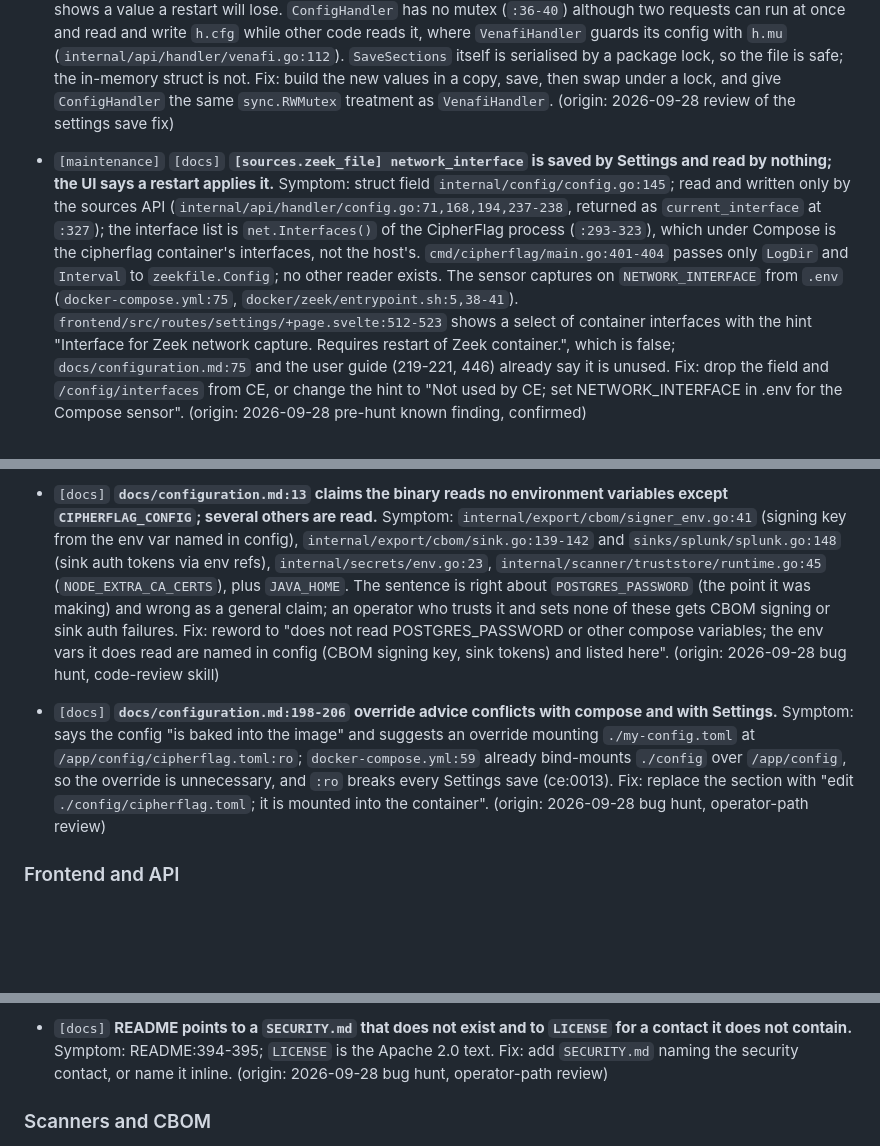
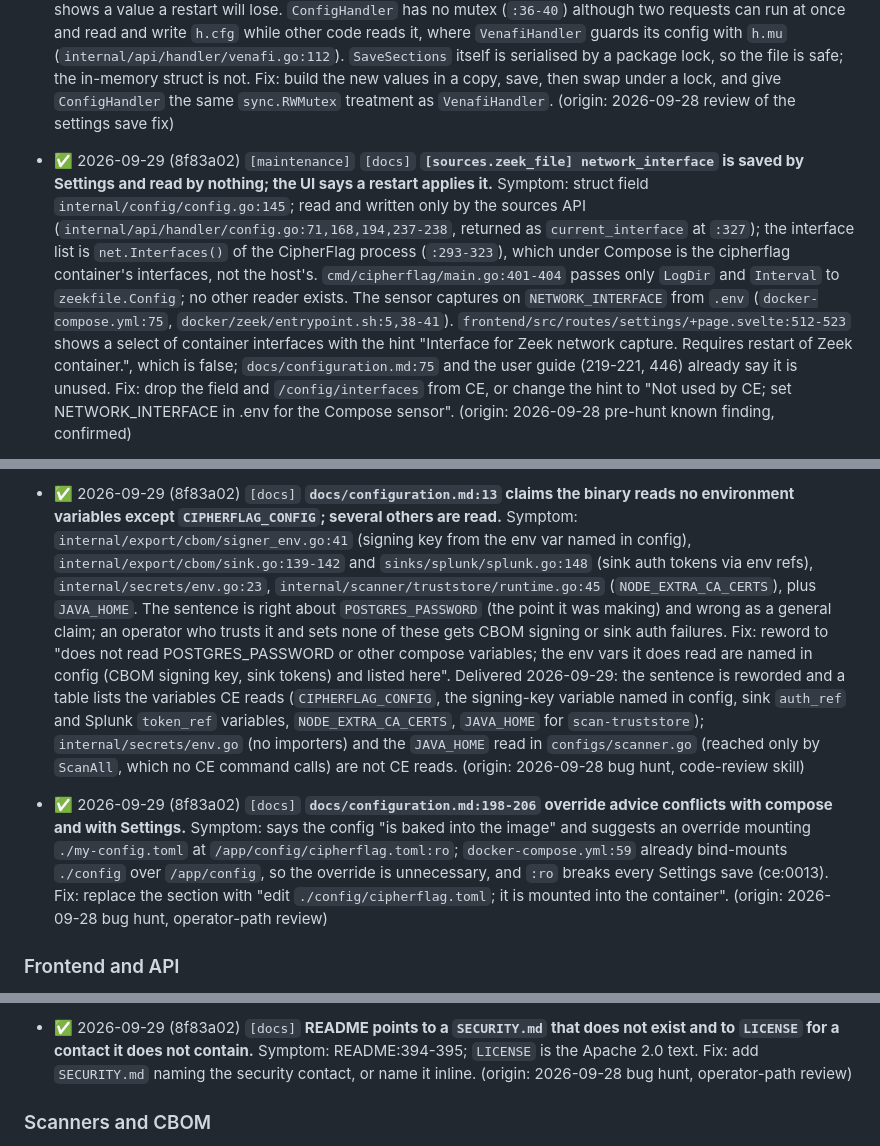
Before and after one commit to net4n6-dev/cipherflag, a Markdown page: docs/roadmap.md, 3 parts joined by grey strips. Drawn GitHub-style; blank space fills up the shorter version.

```diff
--- a/docs/roadmap.md
+++ b/docs/roadmap.md
@@ -69,5 +69,5 @@ Found by a three-reviewer pass over `fix/2.3.1-zeek-ingest` (the five commits on
 
 - `[correctness]` **Settings handlers change the in-memory config before they know the save worked, and the Sources handler has no lock.** Symptom: `UpdateSources` assigns into `h.cfg` field by field (`internal/api/handler/config.go:219-263`) and only then calls `config.SaveSections` (`:288`). A failed save (a read-only config, a file Settings cannot patch) leaves the running config changed while the file is not, so the UI shows a value a restart will lose. `ConfigHandler` has no mutex (`:36-40`) although two requests can run at once and read and write `h.cfg` while other code reads it, where `VenafiHandler` guards its config with `h.mu` (`internal/api/handler/venafi.go:112`). `SaveSections` itself is serialised by a package lock, so the file is safe; the in-memory struct is not. Fix: build the new values in a copy, save, then swap under a lock, and give `ConfigHandler` the same `sync.RWMutex` treatment as `VenafiHandler`. (origin: 2026-09-28 review of the settings save fix) <!-- ce:0039 -->
 
-- `[maintenance]` `[docs]` **`[sources.zeek_file] network_interface` is saved by Settings and read by nothing; the UI says a restart applies it.** Symptom: struct field `internal/config/config.go:145`; read and written only by the sources API (`internal/api/handler/config.go:71,168,194,237-238`, returned as `current_interface` at `:327`); the interface list is `net.Interfaces()` of the CipherFlag process (`:293-323`), which under Compose is the cipherflag container's interfaces, not the host's. `cmd/cipherflag/main.go:401-404` passes only `LogDir` and `Interval` to `zeekfile.Config`; no other reader exists. The sensor captures on `NETWORK_INTERFACE` from `.env` (`docker-compose.yml:75`, `docker/zeek/entrypoint.sh:5,38-41`). `frontend/src/routes/settings/+page.svelte:512-523` shows a select of container interfaces with the hint "Interface for Zeek network capture. Requires restart of Zeek container.", which is false; `docs/configuration.md:75` and the user guide (219-221, 446) already say it is unused. Fix: drop the field and `/config/interfaces` from CE, or change the hint to "Not used by CE; set NETWORK_INTERFACE in .env for the Compose sensor". (origin: 2026-09-28 pre-hunt known finding, confirmed) <!-- ce:0015 -->
+- ✅ 2026-09-29 (8f83a02) `[maintenance]` `[docs]` **`[sources.zeek_file] network_interface` is saved by Settings and read by nothing; the UI says a restart applies it.** Symptom: struct field `internal/config/config.go:145`; read and written only by the sources API (`internal/api/handler/config.go:71,168,194,237-238`, returned as `current_interface` at `:327`); the interface list is `net.Interfaces()` of the CipherFlag process (`:293-323`), which under Compose is the cipherflag container's interfaces, not the host's. `cmd/cipherflag/main.go:401-404` passes only `LogDir` and `Interval` to `zeekfile.Config`; no other reader exists. The sensor captures on `NETWORK_INTERFACE` from `.env` (`docker-compose.yml:75`, `docker/zeek/entrypoint.sh:5,38-41`). `frontend/src/routes/settings/+page.svelte:512-523` shows a select of container interfaces with the hint "Interface for Zeek network capture. Requires restart of Zeek container.", which is false; `docs/configuration.md:75` and the user guide (219-221, 446) already say it is unused. Fix: drop the field and `/config/interfaces` from CE, or change the hint to "Not used by CE; set NETWORK_INTERFACE in .env for the Compose sensor". (origin: 2026-09-28 pre-hunt known finding, confirmed) <!-- ce:0015 -->
 
@@ -75,7 +75,7 @@ Found by a three-reviewer pass over `fix/2.3.1-zeek-ingest` (the five commits on
 
-- `[docs]` **`docs/configuration.md:13` claims the binary reads no environment variables except `CIPHERFLAG_CONFIG`; several others are read.** Symptom: `internal/export/cbom/signer_env.go:41` (signing key from the env var named in config), `internal/export/cbom/sink.go:139-142` and `sinks/splunk/splunk.go:148` (sink auth tokens via env refs), `internal/secrets/env.go:23`, `internal/scanner/truststore/runtime.go:45` (`NODE_EXTRA_CA_CERTS`), plus `JAVA_HOME`. The sentence is right about `POSTGRES_PASSWORD` (the point it was making) and wrong as a general claim; an operator who trusts it and sets none of these gets CBOM signing or sink auth failures. Fix: reword to "does not read POSTGRES_PASSWORD or other compose variables; the env vars it does read are named in config (CBOM signing key, sink tokens) and listed here". (origin: 2026-09-28 bug hunt, code-review skill) <!-- ce:0017 -->
+- ✅ 2026-09-29 (8f83a02) `[docs]` **`docs/configuration.md:13` claims the binary reads no environment variables except `CIPHERFLAG_CONFIG`; several others are read.** Symptom: `internal/export/cbom/signer_env.go:41` (signing key from the env var named in config), `internal/export/cbom/sink.go:139-142` and `sinks/splunk/splunk.go:148` (sink auth tokens via env refs), `internal/secrets/env.go:23`, `internal/scanner/truststore/runtime.go:45` (`NODE_EXTRA_CA_CERTS`), plus `JAVA_HOME`. The sentence is right about `POSTGRES_PASSWORD` (the point it was making) and wrong as a general claim; an operator who trusts it and sets none of these gets CBOM signing or sink auth failures. Fix: reword to "does not read POSTGRES_PASSWORD or other compose variables; the env vars it does read are named in config (CBOM signing key, sink tokens) and listed here". Delivered 2026-09-29: the sentence is reworded and a table lists the variables CE reads (`CIPHERFLAG_CONFIG`, the signing-key variable named in config, sink `auth_ref` and Splunk `token_ref` variables, `NODE_EXTRA_CA_CERTS`, `JAVA_HOME` for `scan-truststore`); `internal/secrets/env.go` (no importers) and the `JAVA_HOME` read in `configs/scanner.go` (reached only by `ScanAll`, which no CE command calls) are not CE reads. (origin: 2026-09-28 bug hunt, code-review skill) <!-- ce:0017 -->
 
-- `[docs]` **`docs/configuration.md:198-206` override advice conflicts with compose and with Settings.** Symptom: says the config "is baked into the image" and suggests an override mounting `./my-config.toml` at `/app/config/cipherflag.toml:ro`; `docker-compose.yml:59` already bind-mounts `./config` over `/app/config`, so the override is unnecessary, and `:ro` breaks every Settings save (ce:0013). Fix: replace the section with "edit `./config/cipherflag.toml`; it is mounted into the container". (origin: 2026-09-28 bug hunt, operator-path review) <!-- ce:0018 -->
+- ✅ 2026-09-29 (8f83a02) `[docs]` **`docs/configuration.md:198-206` override advice conflicts with compose and with Settings.** Symptom: says the config "is baked into the image" and suggests an override mounting `./my-config.toml` at `/app/config/cipherflag.toml:ro`; `docker-compose.yml:59` already bind-mounts `./config` over `/app/config`, so the override is unnecessary, and `:ro` breaks every Settings save (ce:0013). Fix: replace the section with "edit `./config/cipherflag.toml`; it is mounted into the container". (origin: 2026-09-28 bug hunt, operator-path review) <!-- ce:0018 -->
 
 ### Frontend and API
 
@@ -109,5 +109,5 @@ Found by a three-reviewer pass over `fix/2.3.1-zeek-ingest` (the five commits on
 
-- `[docs]` **README points to a `SECURITY.md` that does not exist and to `LICENSE` for a contact it does not contain.** Symptom: README:394-395; `LICENSE` is the Apache 2.0 text. Fix: add `SECURITY.md` naming the security contact, or name it inline. (origin: 2026-09-28 bug hunt, operator-path review) <!-- ce:0029 -->
+- ✅ 2026-09-29 (8f83a02) `[docs]` **README points to a `SECURITY.md` that does not exist and to `LICENSE` for a contact it does not contain.** Symptom: README:394-395; `LICENSE` is the Apache 2.0 text. Fix: add `SECURITY.md` naming the security contact, or name it inline. (origin: 2026-09-28 bug hunt, operator-path review) <!-- ce:0029 -->
 
 ### Scanners and CBOM
 
```
Also changed, not shown: other parts of docs/roadmap.md (+14 -10 lines).
